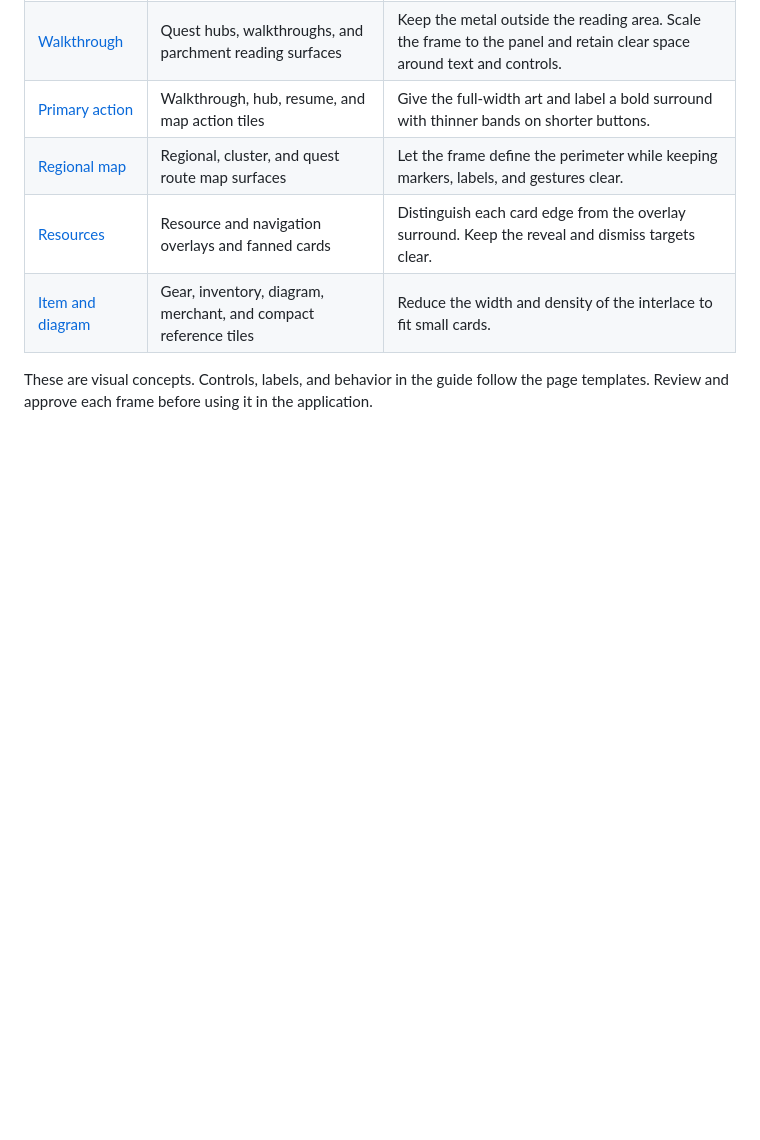
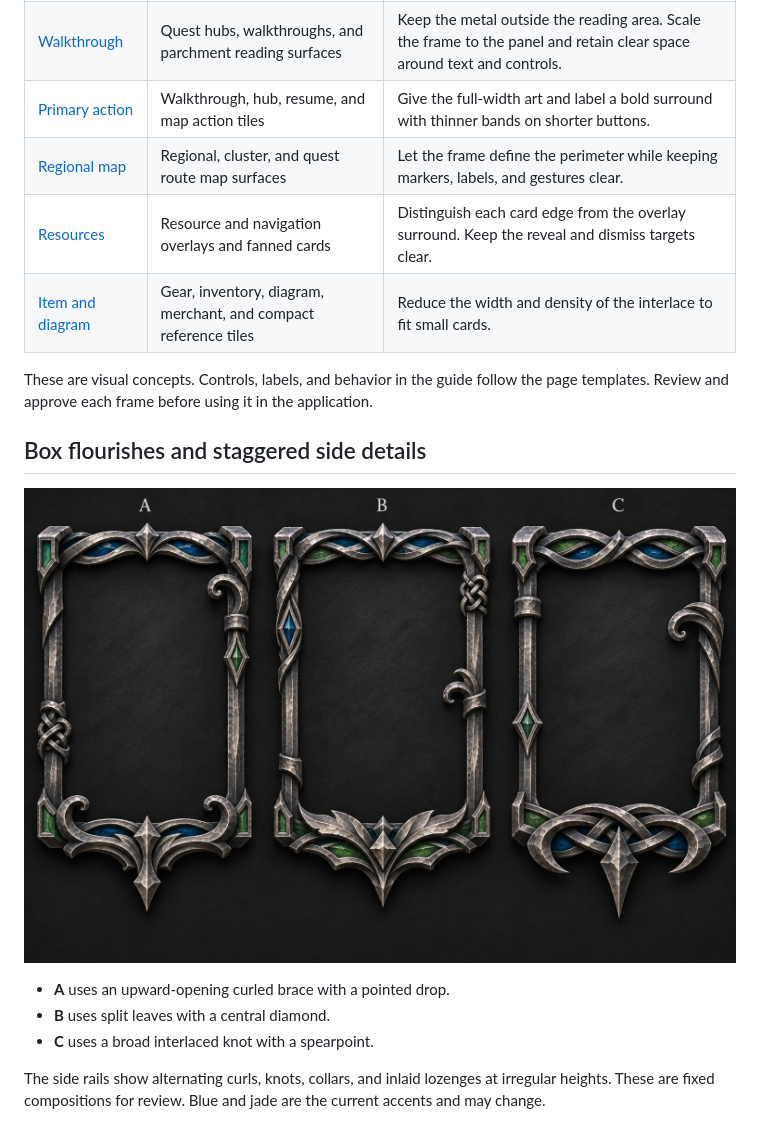
Before and after one commit to jlimbaugh/Witcher-3-Test-Repository, a Markdown page: docs/framing-review/README.md, the part around the change. Rendered like a GitHub page; pictures changed too: docs/framing-review/box-flourishes.jpg (added); blank space fills up the shorter version.

Commit message:
Add box flourishes and staggered side framing for review

```diff
--- a/docs/framing-review/README.md
+++ b/docs/framing-review/README.md
@@ -16,3 +16,13 @@ The owner approved the enlarged [number strip](number-strip.jpg) as the framing
 | [Item and diagram](item-and-diagram.jpg) | Gear, inventory, diagram, merchant, and compact reference tiles | Reduce the width and density of the interlace to fit small cards. |
 
 These are visual concepts. Controls, labels, and behavior in the guide follow the page templates. Review and approve each frame before using it in the application.
+
+## Box flourishes and staggered side details
+
+![Three forged box-frame variations](box-flourishes.jpg)
+
+- **A** uses an upward-opening curled brace with a pointed drop.
+- **B** uses split leaves with a central diamond.
+- **C** uses a broad interlaced knot with a spearpoint.
+
+The side rails show alternating curls, knots, collars, and inlaid lozenges at irregular heights. These are fixed compositions for review. Blue and jade are the current accents and may change.
```
